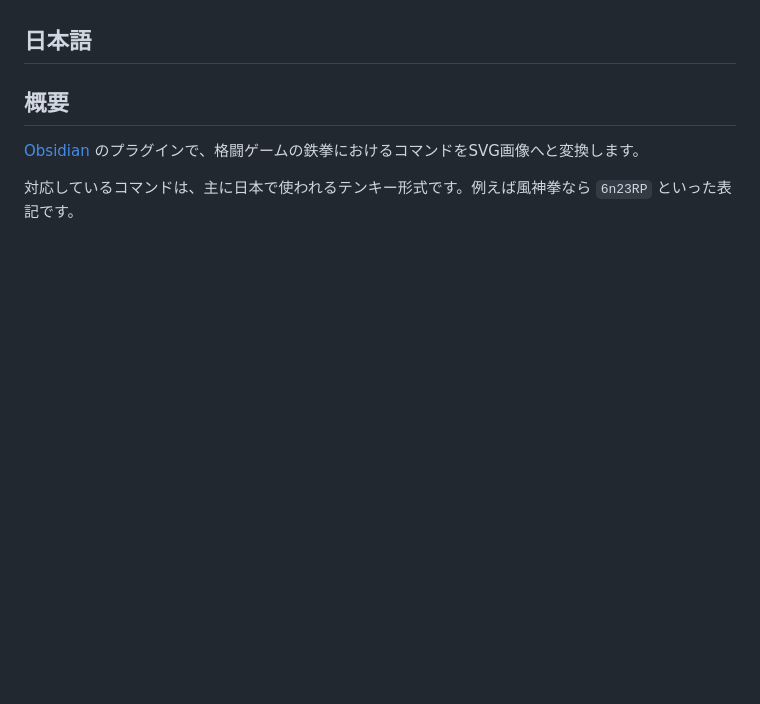
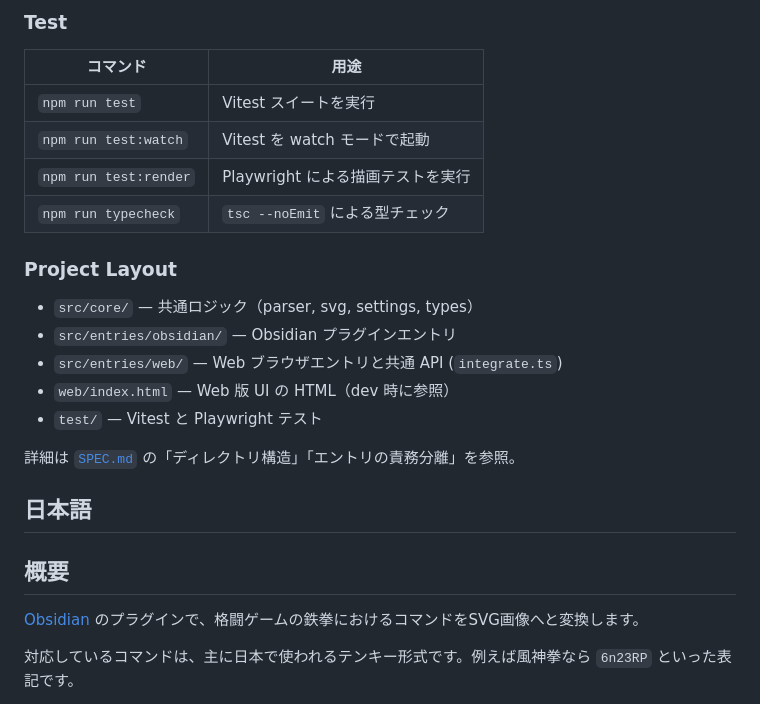
Before and after one commit to osatetsu/tekken-code-image, a Markdown page: README.md, the part around one of its changes. GitHub-like rendering; blank space fills up the shorter version.

```diff
--- a/README.md
+++ b/README.md
@@ -22,3 +61,21 @@ The plugin renders the command as an SVG image. Open **Settings** → **Communit
+### Test
+
+| コマンド | 用途 |
+|---|---|
+| `npm run test` | Vitest スイートを実行 |
+| `npm run test:watch` | Vitest を watch モードで起動 |
+| `npm run test:render` | Playwright による描画テストを実行 |
+| `npm run typecheck` | `tsc --noEmit` による型チェック |
+
+### Project Layout
+
+- `src/core/` — 共通ロジック（parser, svg, settings, types）
+- `src/entries/obsidian/` — Obsidian プラグインエントリ
+- `src/entries/web/` — Web ブラウザエントリと共通 API (`integrate.ts`)
+- `web/index.html` — Web 版 UI の HTML（dev 時に参照）
+- `test/` — Vitest と Playwright テスト
+
+詳細は [`SPEC.md`](./SPEC.md) の「ディレクトリ構造」「エントリの責務分離」を参照。
 
 ## 日本語
 
```
Also changed, not shown: other parts of README.md (+39 -0 lines), SPEC.md (+70 -0 lines).
